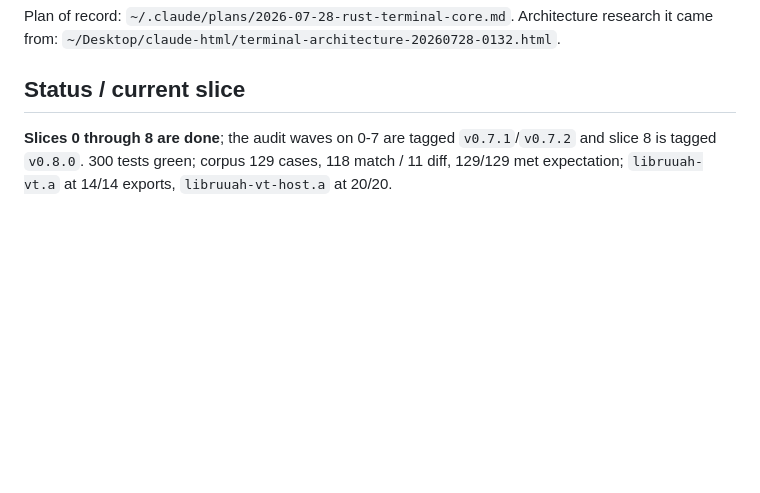
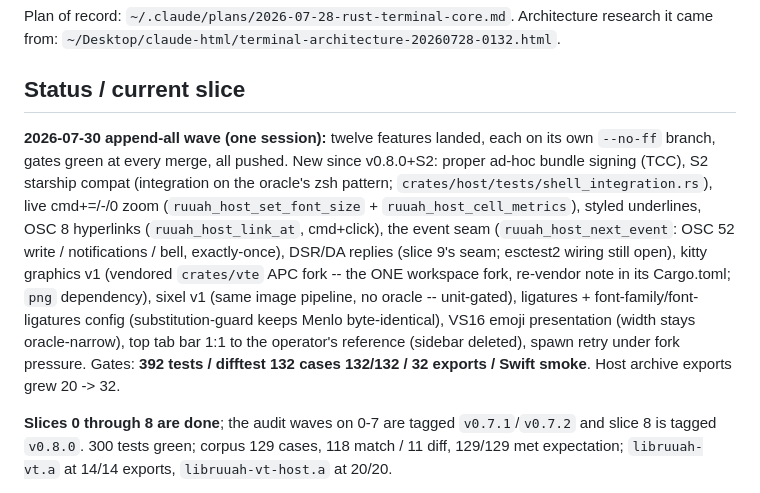
Before and after one commit to Orellius/mind2t, a Markdown page: CLAUDE.md, the part around the change. GitHub-like rendering; blank space fills up the shorter version.

```diff
--- a/CLAUDE.md
+++ b/CLAUDE.md
@@ -32,6 +32,22 @@ Plan of record: `~/.claude/plans/2026-07-28-rust-terminal-core.md`.
 Architecture research it came from: `~/Desktop/claude-html/terminal-architecture-20260728-0132.html`.
 
 ## Status / current slice
+
+**2026-07-30 append-all wave (one session):** twelve features landed, each on its own
+`--no-ff` branch, gates green at every merge, all pushed. New since v0.8.0+S2: proper
+ad-hoc bundle signing (TCC), S2 starship compat (integration on the oracle's zsh
+pattern; `crates/host/tests/shell_integration.rs`), live cmd+=/-/0 zoom
+(`ruuah_host_set_font_size` + `ruuah_host_cell_metrics`), styled underlines, OSC 8
+hyperlinks (`ruuah_host_link_at`, cmd+click), the event seam (`ruuah_host_next_event`:
+OSC 52 write / notifications / bell, exactly-once), DSR/DA replies (slice 9's seam;
+esctest2 wiring still open), kitty graphics v1 (vendored `crates/vte` APC fork -- the
+ONE workspace fork, re-vendor note in its Cargo.toml; `png` dependency), sixel v1
+(same image pipeline, no oracle -- unit-gated), ligatures + font-family/font-ligatures
+config (substitution-guard keeps Menlo byte-identical), VS16 emoji presentation (width
+stays oracle-narrow), top tab bar 1:1 to the operator's reference (sidebar deleted),
+spawn retry under fork pressure. Gates: **392 tests / difftest 132 cases 132/132 / 32
+exports / Swift smoke**. Host archive exports grew 20 -> 32.
+
 
 **Slices 0 through 8 are done**; the audit waves on 0-7 are tagged `v0.7.1`/`v0.7.2` and
 slice 8 is tagged `v0.8.0`. 300 tests green; corpus 129 cases, 118 match / 11 diff, 129/129
```
Also changed, not shown: docs/APP-BACKLOG-2026.md (+12 -0 lines), docs/BACKLOG-2026.md (+16 -0 lines).
